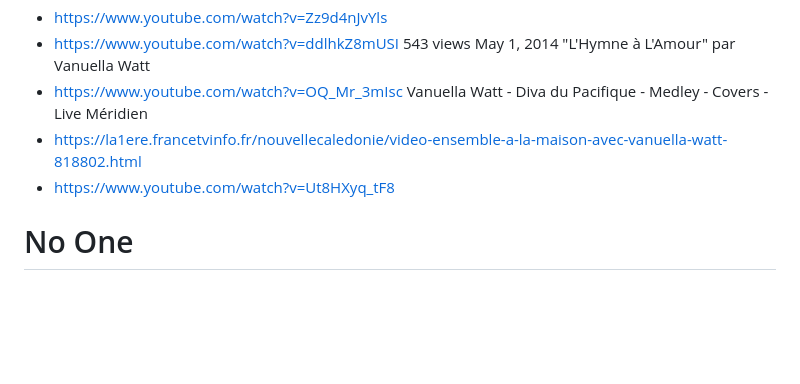
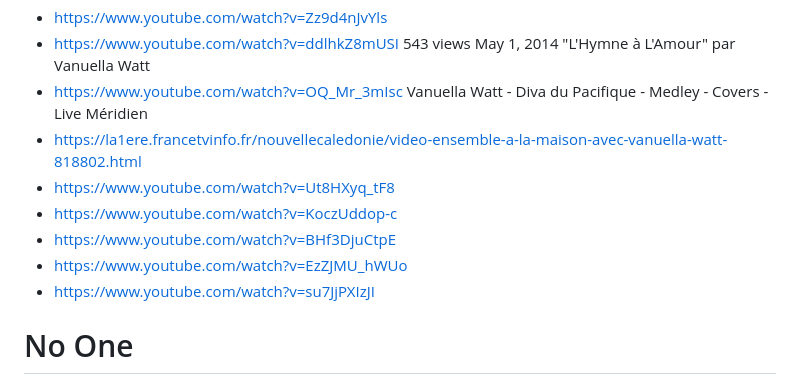
Before and after one commit to vauella/Ideas, a Markdown page: README.md, the part around the change. Rendered like a GitHub page; blank space fills up the shorter version.

```diff
--- a/README.md
+++ b/README.md
@@ -15,6 +15,10 @@ We need to collect all the Vanuella profiles so that we optimize them under one
 - https://www.youtube.com/watch?v=OQ_Mr_3mIsc Vanuella Watt - Diva du Pacifique - Medley - Covers - Live Méridien
 - https://la1ere.francetvinfo.fr/nouvellecaledonie/video-ensemble-a-la-maison-avec-vanuella-watt-818802.html
 - https://www.youtube.com/watch?v=Ut8HXyq_tF8
+- https://www.youtube.com/watch?v=KoczUddop-c
+- https://www.youtube.com/watch?v=BHf3DjuCtpE
+- https://www.youtube.com/watch?v=EzZJMU_hWUo
+- https://www.youtube.com/watch?v=su7JjPXIzJI
 
 
 # No One
```
